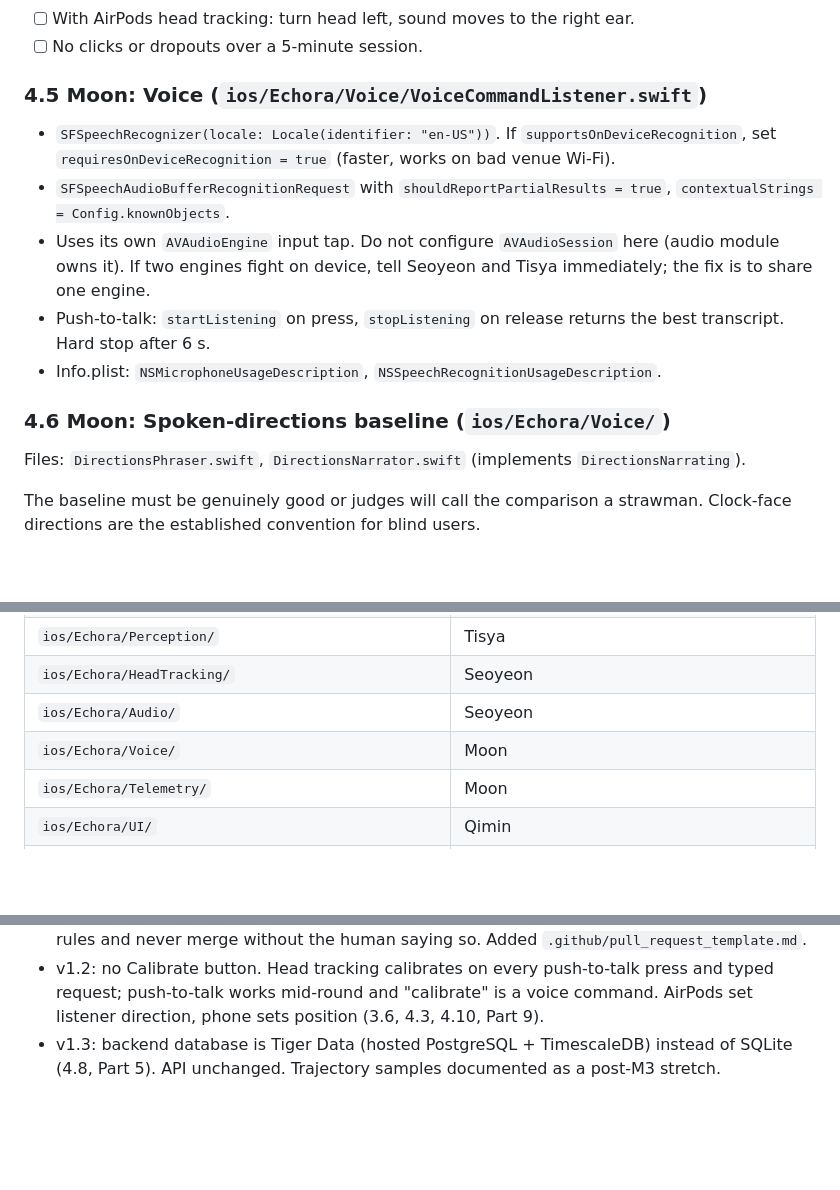
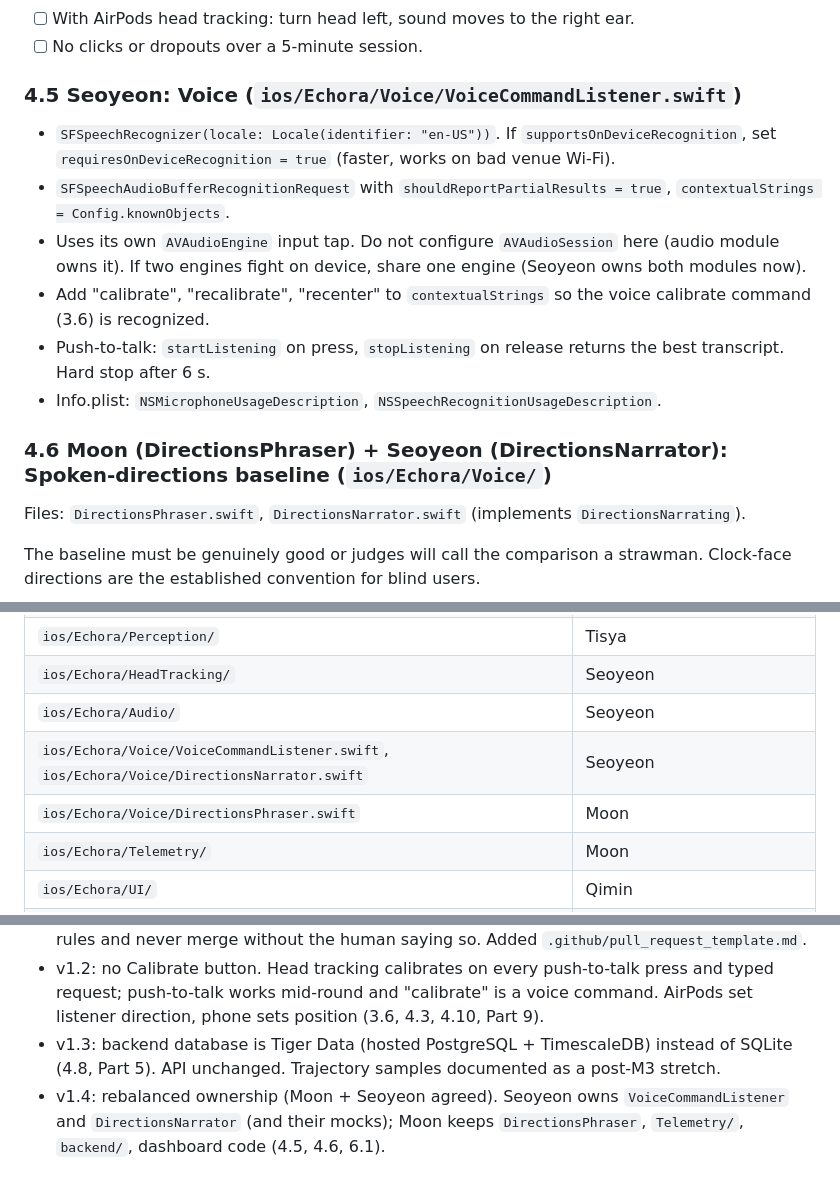
Before and after one commit to tisya05/hack-knight-gwh, a Markdown page: docs/CONTRACT.md, 3 parts joined by grey strips. GitHub-like rendering; blank space fills up the shorter version.

Commit message:
docs: Seoyeon owns VoiceCommandListener and DirectionsNarrator
Moon keeps DirectionsPhraser, Telemetry, backend and dashboard code.
Agreed by Moon and Seoyeon.

Co-Authored-By: Claude Opus 5.5 <noreply@anthropic.com>

```diff
--- a/docs/CONTRACT.md
+++ b/docs/CONTRACT.md
@@ -797,15 +797,16 @@ Acceptance (Layer 1 with Tisya):
 - [ ] With AirPods head tracking: turn head left, sound moves to the right ear.
 - [ ] No clicks or dropouts over a 5-minute session.
 
-### 4.5 Moon: Voice (`ios/Echora/Voice/VoiceCommandListener.swift`)
+### 4.5 Seoyeon: Voice (`ios/Echora/Voice/VoiceCommandListener.swift`)
 
 - `SFSpeechRecognizer(locale: Locale(identifier: "en-US"))`. If `supportsOnDeviceRecognition`, set `requiresOnDeviceRecognition = true` (faster, works on bad venue Wi-Fi).
 - `SFSpeechAudioBufferRecognitionRequest` with `shouldReportPartialResults = true`, `contextualStrings = Config.knownObjects`.
-- Uses its own `AVAudioEngine` input tap. Do not configure `AVAudioSession` here (audio module owns it). If two engines fight on device, tell Seoyeon and Tisya immediately; the fix is to share one engine.
+- Uses its own `AVAudioEngine` input tap. Do not configure `AVAudioSession` here (audio module owns it). If two engines fight on device, share one engine (Seoyeon owns both modules now).
+- Add "calibrate", "recalibrate", "recenter" to `contextualStrings` so the voice calibrate command (3.6) is recognized.
 - Push-to-talk: `startListening` on press, `stopListening` on release returns the best transcript. Hard stop after 6 s.
 - Info.plist: `NSMicrophoneUsageDescription`, `NSSpeechRecognitionUsageDescription`.
 
-### 4.6 Moon: Spoken-directions baseline (`ios/Echora/Voice/`)
+### 4.6 Moon (DirectionsPhraser) + Seoyeon (DirectionsNarrator): Spoken-directions baseline (`ios/Echora/Voice/`)
 
 Files: `DirectionsPhraser.swift`, `DirectionsNarrator.swift` (implements `DirectionsNarrating`).
 
@@ -929,7 +930,8 @@ Implementation: FastAPI, Tiger Data (hosted PostgreSQL + TimescaleDB, see 4.8),
 | `ios/Echora/Perception/` | Tisya |
 | `ios/Echora/HeadTracking/` | Seoyeon |
 | `ios/Echora/Audio/` | Seoyeon |
-| `ios/Echora/Voice/` | Moon |
+| `ios/Echora/Voice/VoiceCommandListener.swift`, `ios/Echora/Voice/DirectionsNarrator.swift` | Seoyeon |
+| `ios/Echora/Voice/DirectionsPhraser.swift` | Moon |
 | `ios/Echora/Telemetry/` | Moon |
 | `ios/Echora/UI/` | Qimin |
 | `ios/Echora/Resources/Sounds/` | Qimin |
@@ -1112,3 +1114,4 @@ On-device checklist (run before each checkpoint and before every judging block):
 - v1.1 process: Part 6.2 rewritten. Every feature gets its own `<name>/<feature>` branch from fresh `main` and a pull request; no direct pushes to `main`; squash merge. Agents follow the same rules and never merge without the human saying so. Added `.github/pull_request_template.md`.
 - v1.2: no Calibrate button. Head tracking calibrates on every push-to-talk press and typed request; push-to-talk works mid-round and "calibrate" is a voice command. AirPods set listener direction, phone sets position (3.6, 4.3, 4.10, Part 9).
 - v1.3: backend database is Tiger Data (hosted PostgreSQL + TimescaleDB) instead of SQLite (4.8, Part 5). API unchanged. Trajectory samples documented as a post-M3 stretch.
+- v1.4: rebalanced ownership (Moon + Seoyeon agreed). Seoyeon owns `VoiceCommandListener` and `DirectionsNarrator` (and their mocks); Moon keeps `DirectionsPhraser`, `Telemetry/`, `backend/`, dashboard code (4.5, 4.6, 6.1).
```
Also changed, not shown: CLAUDE.md (+2 -2 lines).
